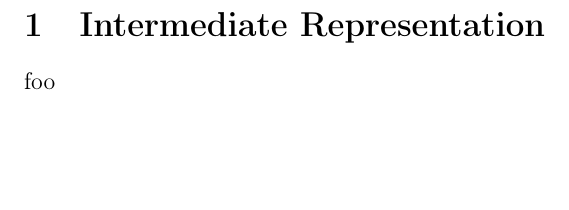
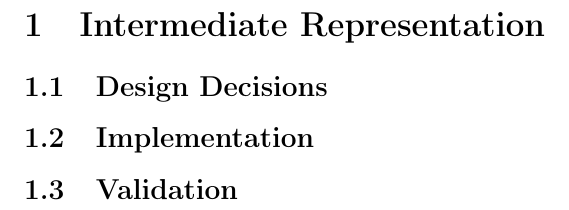
Before and after one commit to mewmew/uc, a LaTeX document (report/5_ir.tex, which reads report/sections/5_intermediate_representation.tex): part of page 3 of 10, cut so that both start at the same text, the shorter picture padded with empty space. Compiled offline with pdfLaTeX; a LaTeX package or settings file that is missing is left out.

```diff
--- a/report/sections/5_intermediate_representation.tex
+++ b/report/sections/5_intermediate_representation.tex
@@ -3,4 +3,6 @@
 \section{Intermediate Representation}
 \label{sec:intermediate_representation}
 
-foo
+\input{sections/5_intermediate_representation/1_design_decisions}
+\input{sections/5_intermediate_representation/2_implementation}
+\input{sections/5_intermediate_representation/3_validation}
```
Also changed, not shown: 1 other file.
